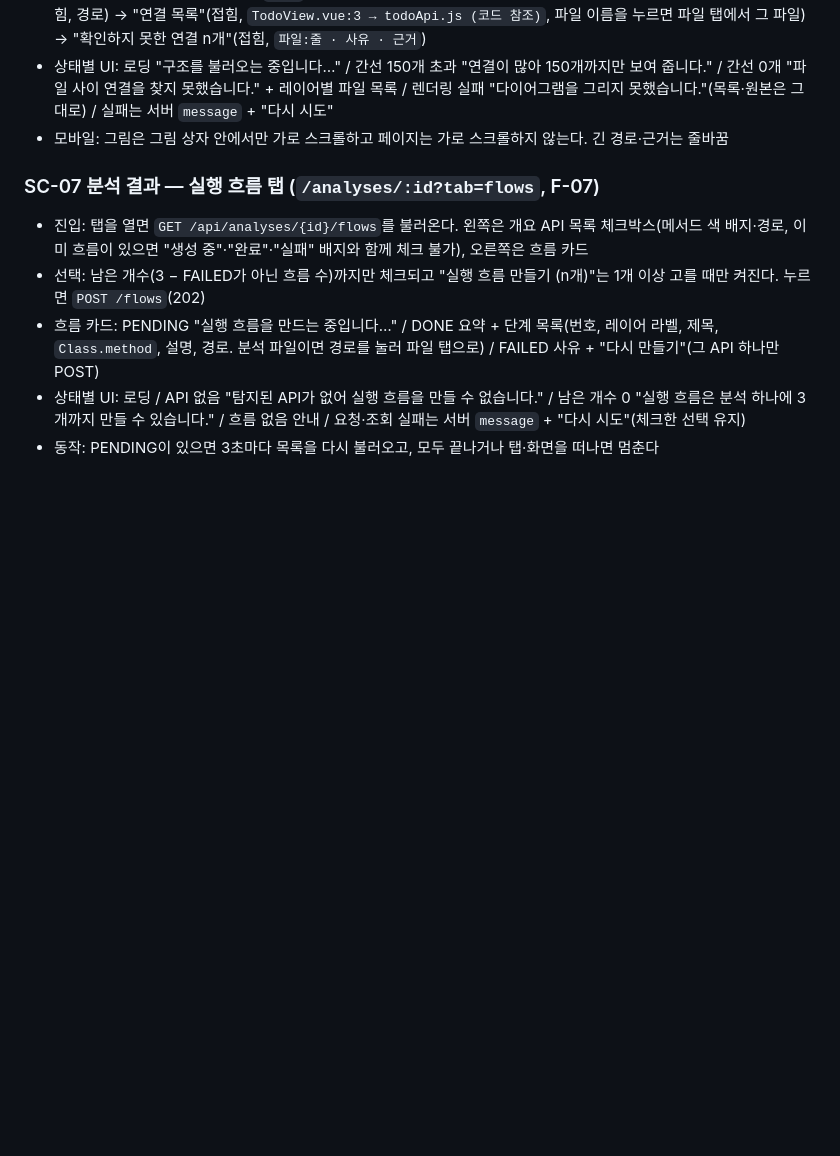
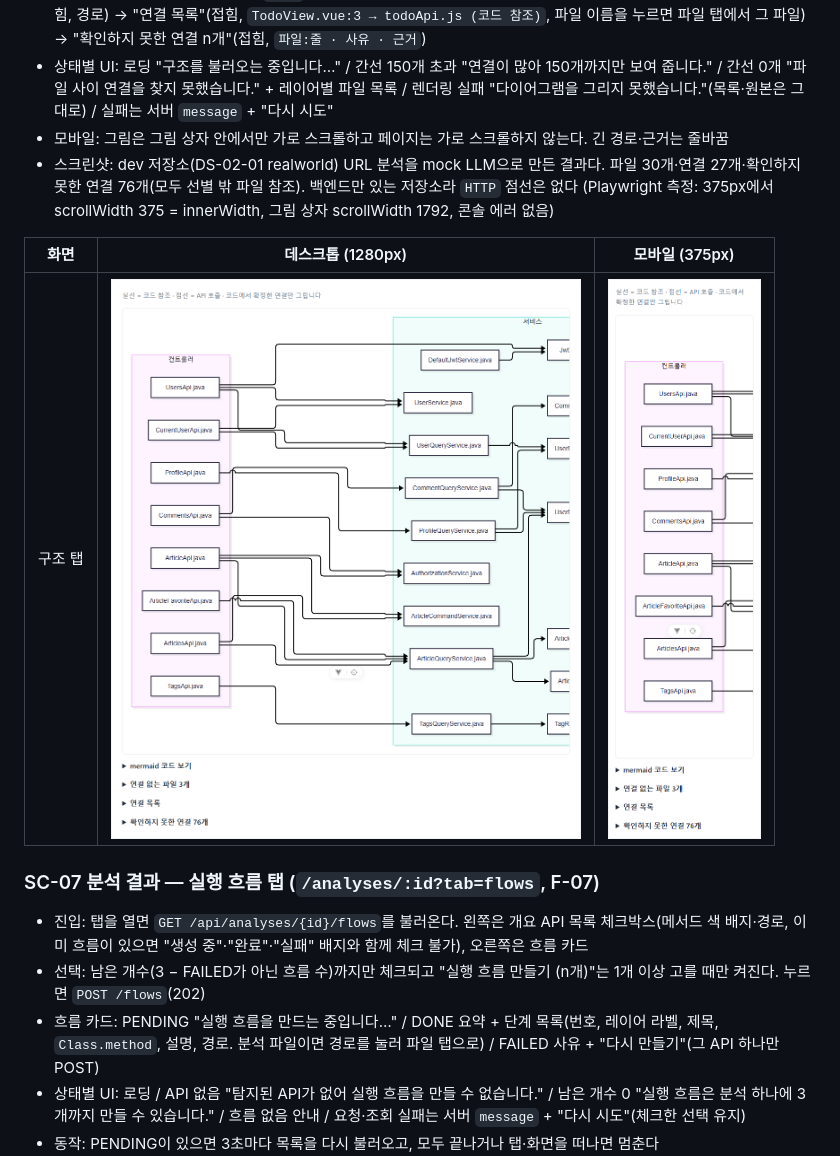
Before and after one commit to whans1996/final, a Markdown page: docs/산출물/06-화면설계서.md, the part around the change. Rendered like a GitHub page; pictures changed too: docs/산출물/screens/SC-07-structure-desktop.png (added), docs/산출물/screens/SC-07-structure-mobile.png (added); blank space fills up the shorter version.

```diff
--- a/docs/산출물/06-화면설계서.md
+++ b/docs/산출물/06-화면설계서.md
@@ -189,6 +189,11 @@ flowchart LR
 - 구성: 범례 "실선 = 코드 참조 · 점선 = API 호출 · 코드에서 확정한 연결만 그립니다" → 파일 의존 그림(`flowchart LR`, 레이어별 묶음, 노드 = 파일 이름, `HTTP` 점선) → "mermaid 코드 보기"(접힘, 원본 + "복사") → "연결 없는 파일 n개"(접힘, 경로) → "연결 목록"(접힘, `TodoView.vue:3 → todoApi.js (코드 참조)`, 파일 이름을 누르면 파일 탭에서 그 파일) → "확인하지 못한 연결 n개"(접힘, `파일:줄 · 사유 · 근거`)
 - 상태별 UI: 로딩 "구조를 불러오는 중입니다…" / 간선 150개 초과 "연결이 많아 150개까지만 보여 줍니다." / 간선 0개 "파일 사이 연결을 찾지 못했습니다." + 레이어별 파일 목록 / 렌더링 실패 "다이어그램을 그리지 못했습니다."(목록·원본은 그대로) / 실패는 서버 `message` + "다시 시도"
 - 모바일: 그림은 그림 상자 안에서만 가로 스크롤하고 페이지는 가로 스크롤하지 않는다. 긴 경로·근거는 줄바꿈
+- 스크린샷: dev 저장소(DS-02-01 realworld) URL 분석을 mock LLM으로 만든 결과다. 파일 30개·연결 27개·확인하지 못한 연결 76개(모두 선별 밖 파일 참조). 백엔드만 있는 저장소라 `HTTP` 점선은 없다 (Playwright 측정: 375px에서 scrollWidth 375 = innerWidth, 그림 상자 scrollWidth 1792, 콘솔 에러 없음)
+
+| 화면 | 데스크톱 (1280px) | 모바일 (375px) |
+|---|---|---|
+| 구조 탭 | <img src="screens/SC-07-structure-desktop.png" width="480"> | <img src="screens/SC-07-structure-mobile.png" width="200"> |
 
 ### SC-07 분석 결과 — 실행 흐름 탭 (`/analyses/:id?tab=flows`, F-07)
 
```
Also changed, not shown: docs/handoff/NOW-dh.md (+6 -5 lines), docs/specs/F-21a-structure-graph.md (+2 -2 lines), 1 other file.
